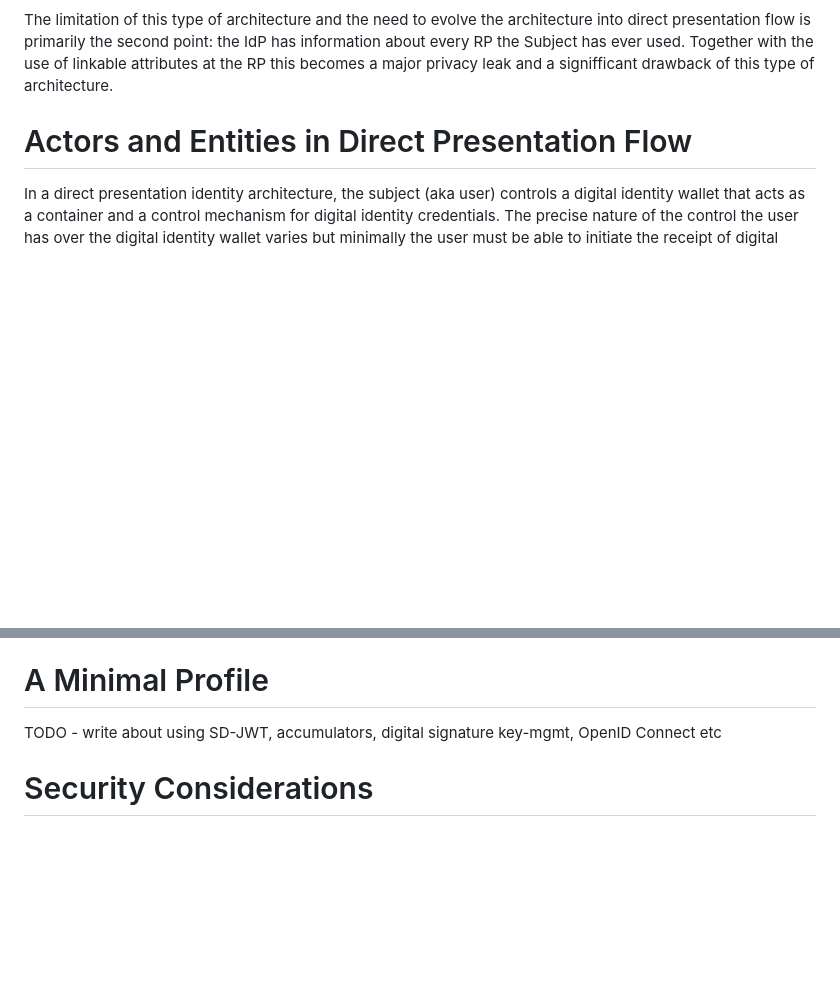
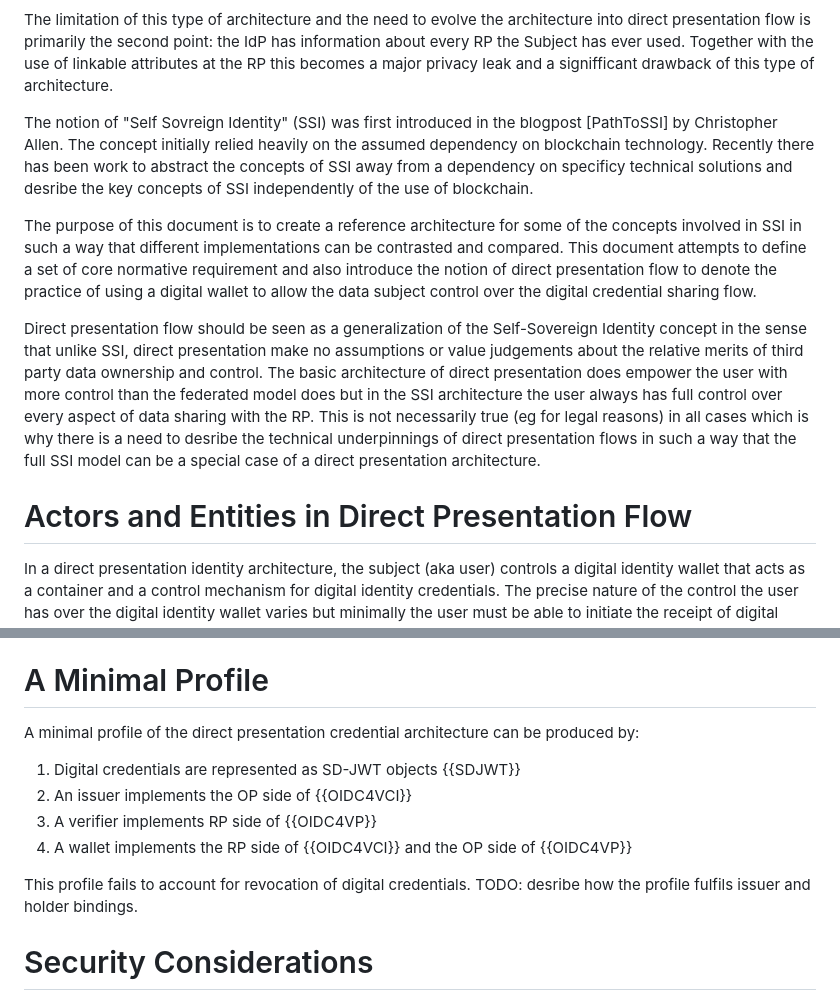
Before and after one commit to leifj/wallet-refarch, a Markdown page: draft-johansson-wallet-refarch.md, 2 parts joined by grey strips. GitHub-like rendering; blank space fills up the shorter version.

Commit message:
references, more history and minimal version of the minimal profile

```diff
--- a/draft-johansson-wallet-refarch.md
+++ b/draft-johansson-wallet-refarch.md
@@ -94,6 +132,12 @@ Note that
 * The RP trusts the IdP to accurately represent information about the Subject
 
 The limitation of this type of architecture and the need to evolve the architecture into direct presentation flow is primarily the second point: the IdP has information about every RP the Subject has ever used. Together with the use of linkable attributes at the RP this becomes a major privacy leak and a signifficant drawback of this type of architecture.
+
+The notion of "Self Sovreign Identity" (SSI) was first introduced in the blogpost [PathToSSI] by Christopher Allen. The concept initially relied heavily on the assumed dependency on blockchain technology. Recently there has been work to abstract the concepts of SSI away from a dependency on specificy technical solutions and desribe the key concepts of SSI independently of the use of blockchain.
+
+The purpose of this document is to create a reference architecture for some of the concepts involved in SSI in such a way that different implementations can be contrasted and compared. This document attempts to define a set of core normative requirement and also introduce the notion of direct presentation flow to denote the practice of using a digital wallet to allow the data subject control over the digital credential sharing flow.
+
+Direct presentation flow should be seen as a generalization of the Self-Sovereign Identity concept in the sense that unlike SSI, direct presentation make no assumptions or value judgements about the relative merits of third party data ownership and control. The basic architecture of direct presentation does empower the user with more control than the federated model does but in the SSI architecture the user always has full control over every aspect of data sharing with the RP. This is not necessarily true (eg for legal reasons) in all cases which is why there is a need to desribe the technical underpinnings of direct presentation flows in such a way that the full SSI model can be a special case of a direct presentation architecture.
 
 # Actors and Entities in Direct Presentation Flow
 
@@ -159,7 +201,14 @@ A conformant implementation SHOULD provide a way for an Issuer to revoke an issu
 
 # A Minimal Profile
 
-TODO - write about using SD-JWT, accumulators, digital signature key-mgmt, OpenID Connect etc
+A minimal profile of the direct presentation credential architecture can be produced by:
+
+  1. Digital credentials are represented as SD-JWT objects {{SDJWT}}
+  2. An issuer implements the OP side of {{OIDC4VCI}}
+  3. A verifier implements RP side of {{OIDC4VP}}
+  4. A wallet implements the RP side of {{OIDC4VCI}} and the OP side of {{OIDC4VP}}
+
+This profile fails to account for revocation of digital credentials. TODO: desribe how the profile fulfils issuer and holder bindings.
 
 # Security Considerations
 
```
Also changed, not shown: other parts of draft-johansson-wallet-refarch.md (+49 -13 lines).
